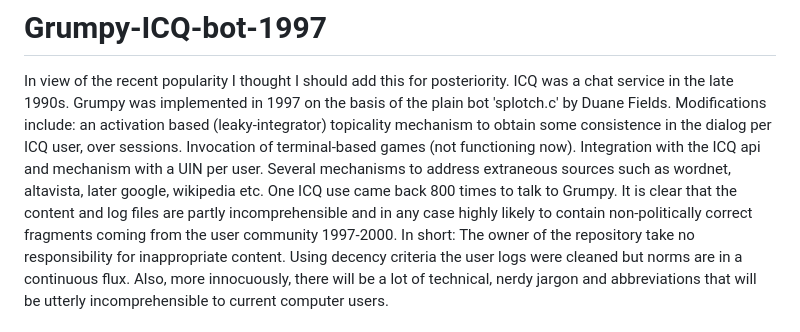
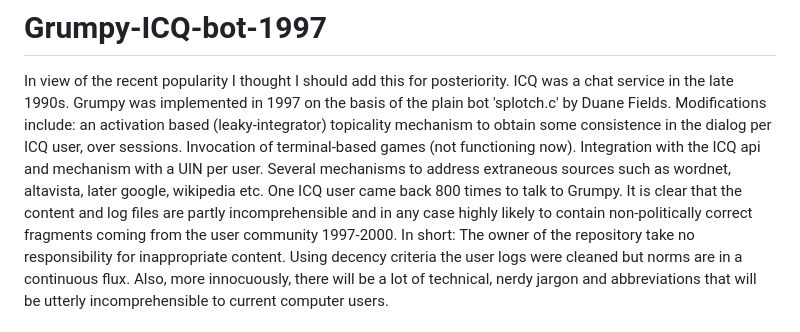
Before and after one commit to GrHound/Grumpy-ICQ-bot-1997, a Markdown page: README.md, the part around the change. Drawn GitHub-style.

```diff
--- a/README.md
+++ b/README.md
@@ -5,7 +5,7 @@ Grumpy was implemented in 1997 on the basis of the plain bot 'splotch.c' by Duan
 Modifications include: an activation based (leaky-integrator) topicality mechanism to obtain some consistence in the
 dialog per ICQ user, over sessions. Invocation of terminal-based games (not functioning now). Integration with the ICQ
 api and mechanism with a UIN per user. Several mechanisms to address extraneous sources such as wordnet, altavista, later
-google, wikipedia etc. One ICQ use came back 800 times to talk to Grumpy. It is clear that the content and log files are
+google, wikipedia etc. One ICQ user came back 800 times to talk to Grumpy. It is clear that the content and log files are
 partly incomprehensible and in any case highly likely to contain non-politically correct fragments coming from the user
 community 1997-2000. In short: The owner of the repository take no responsibility for inappropriate content. Using decency
 criteria the user logs were cleaned but norms are in a continuous flux. Also, more innocuously, there will be a lot of technical,
```
